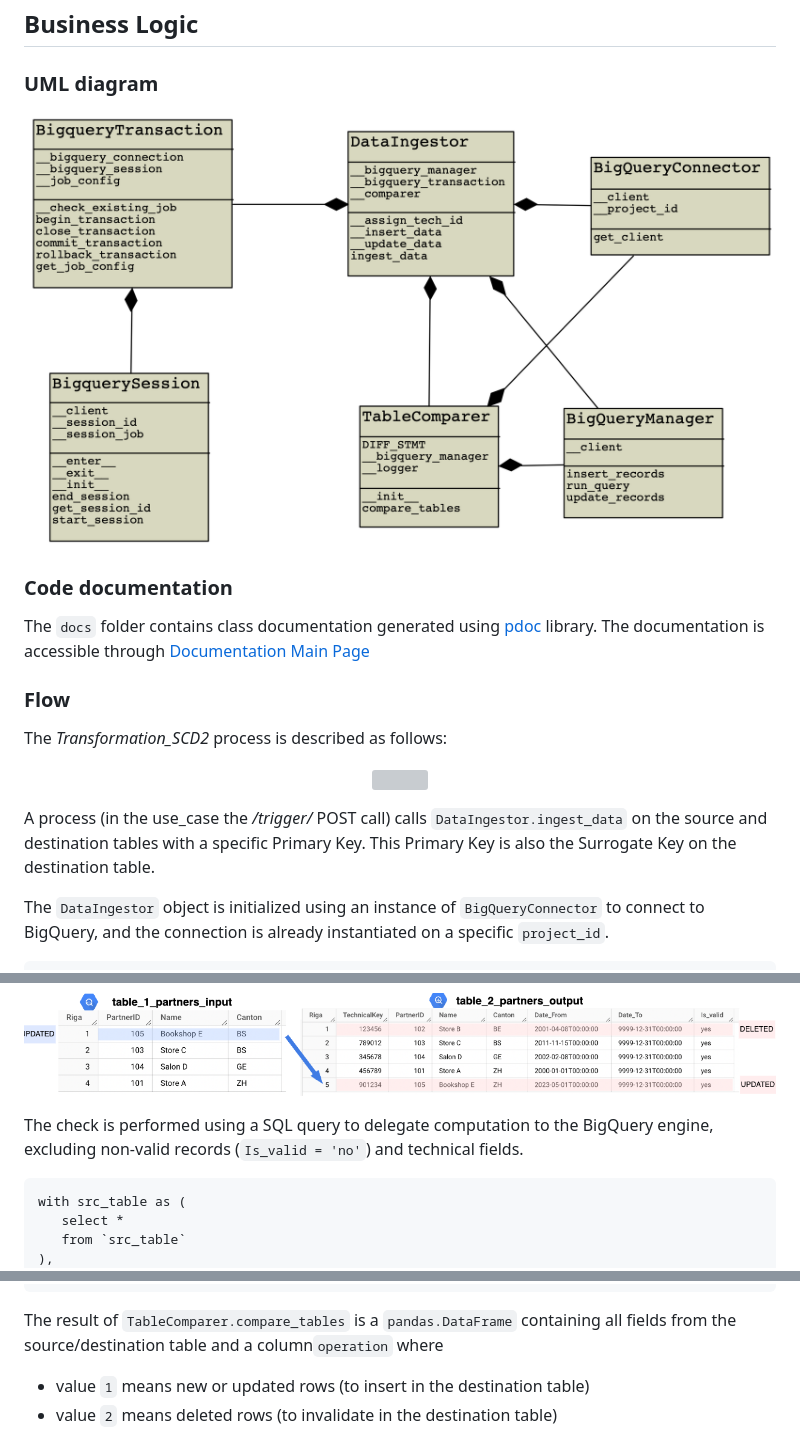
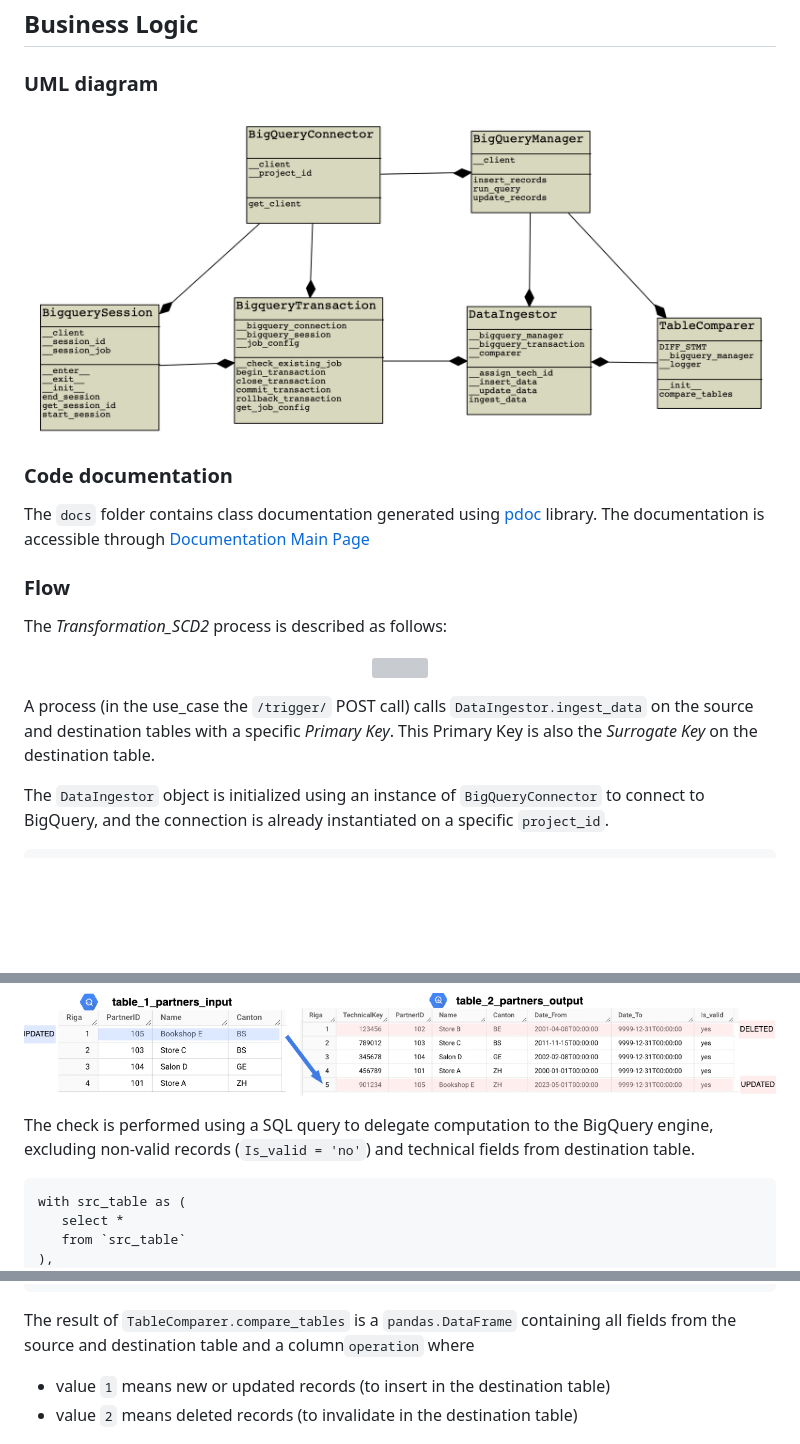
Before and after one commit to idini/transformation_scd2, a Markdown page: README.md, 3 parts joined by grey strips. Rendered like a GitHub page; pictures changed too: docs/images/Lib_UML.png; blank space fills up the shorter version; grey boxes are pictures that could not be loaded.

Commit message:
update uml

````diff
--- a/README.md
+++ b/README.md
@@ -142,7 +142,7 @@ The *Transformation_SCD2* process is described as follows:
 <img src="./docs/images/business_logic.png" />
 </p>
 
-A process (in the use_case the */trigger/* POST call) calls `DataIngestor.ingest_data` on the source and destination tables with a specific Primary Key. This Primary Key is also the Surrogate Key on the destination table.
+A process (in the use_case the `/trigger/` POST call) calls `DataIngestor.ingest_data` on the source and destination tables with a specific *Primary Key*. This Primary Key is also the *Surrogate Key* on the destination table.
 
 The `DataIngestor` object is initialized using an instance of `BigQueryConnector` to connect to BigQuery, and the connection is already instantiated on a specific `project_id`.
 
@@ -163,7 +163,7 @@ Since the destination table is a DWH table, it should contain technical paramete
 <img src="./docs/images/tables.png" />
 </p>
 
-The check is performed using a SQL query to delegate computation to the BigQuery engine, excluding non-valid records (`Is_valid = 'no'`) and technical fields.
+The check is performed using a SQL query to delegate computation to the BigQuery engine, excluding non-valid records (`Is_valid = 'no'`) and technical fields from destination table.
 
  ```
 with src_table as (
@@ -196,10 +196,10 @@ select *, 2 as operation # deleted
 from rows_to_delete;
  ```
 
-The result of `TableComparer.compare_tables` is a `pandas.DataFrame` containing all fields from the source/destination table and a column`operation` where
+The result of `TableComparer.compare_tables` is a `pandas.DataFrame` containing all fields from the source and destination table and a column`operation` where
 
- - value `1` means new or updated rows (to insert in the destination table)
- - value `2` means deleted rows (to invalidate in the destination table)
+ - value `1` means new or updated records (to insert in the destination table)
+ - value `2` means deleted records (to invalidate in the destination table)
 
 <p align="center">
 <img src="./docs/images/compare_result.png" />
````
